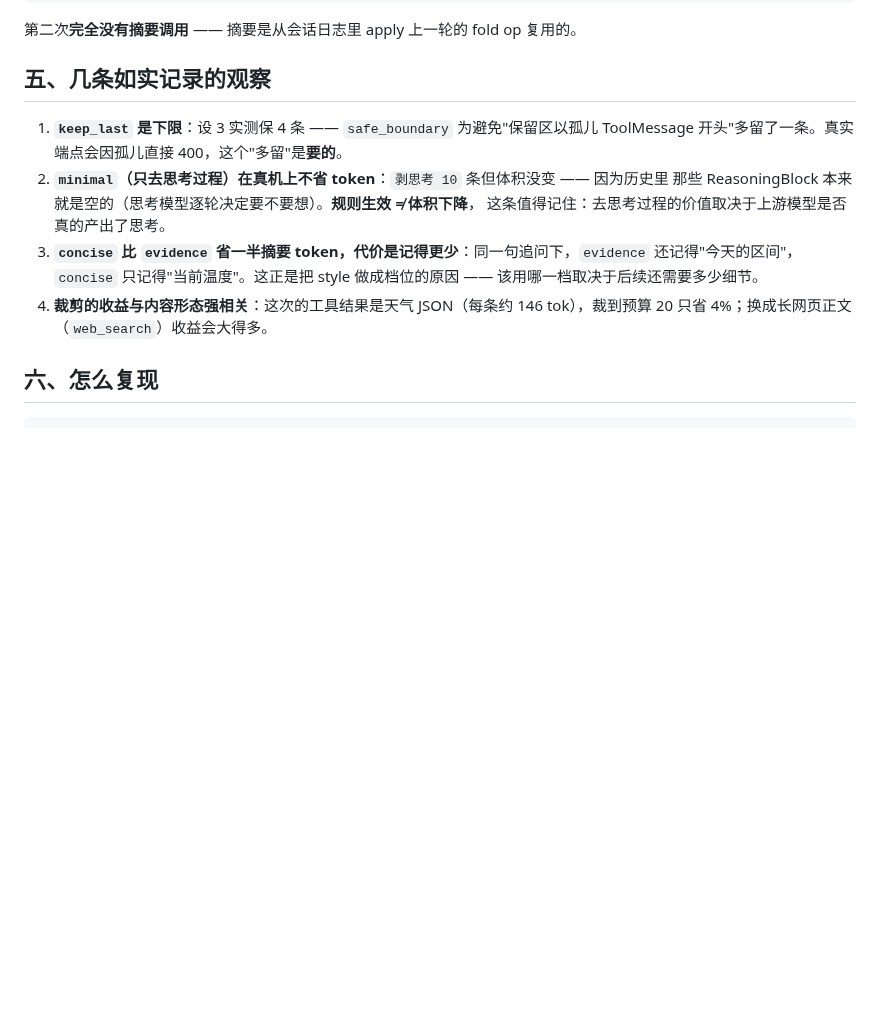
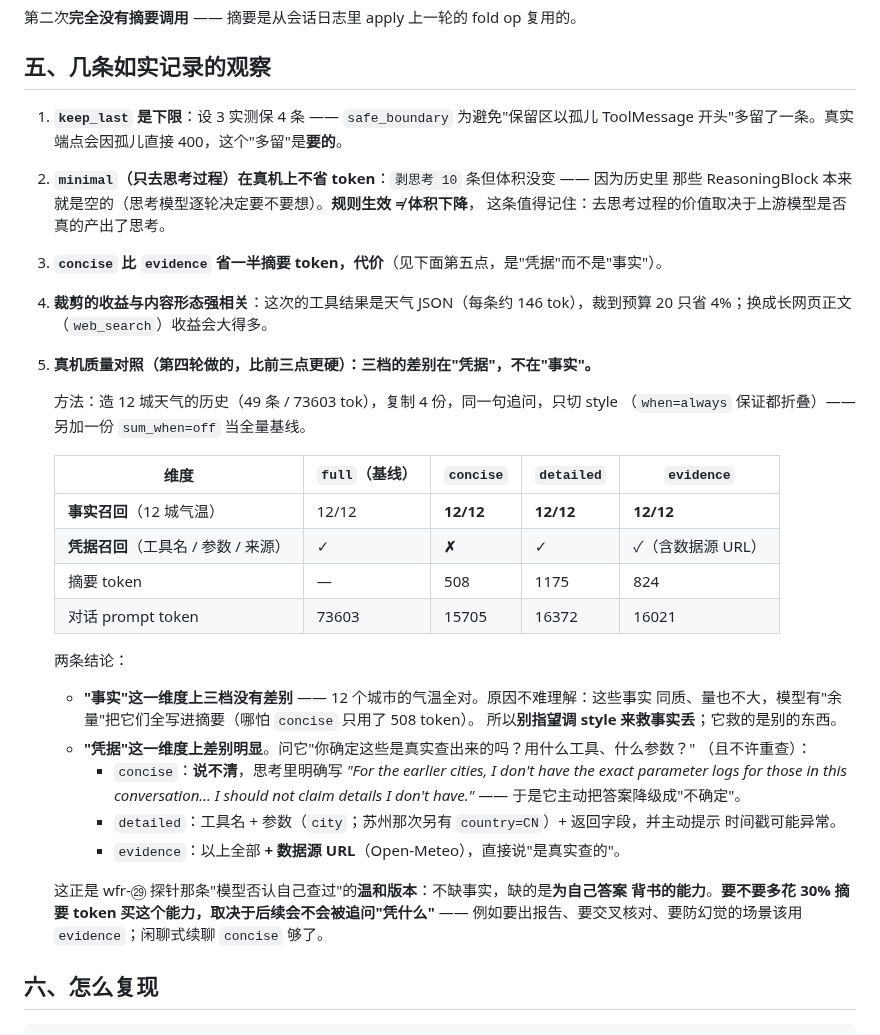
Before and after one commit to gonelikeclound/cppchain, a Markdown page: docs/04-problems/16-历史消息处理专题.md, the part around the change. GitHub-like rendering; blank space fills up the shorter version.

Commit message:
docs(wfr) wfr-㊵: 补真机质量对照 —— 三档的差别在"凭据"不在"事实"
第四轮真机 A/B（12 城 / 49 条 / 73603 tok，复制 4 份只切 style，另加 sum_when=off 基线）：

- **事实召回三档全对**（12/12 城市气温）—— 摘要风格救不了"事实丢"，因为这类事实同质、
  量也不大，模型有"余量"全写进去（concise 只用 508 token 也写全了）。
- **凭据召回差别明显**：问"凭什么说是查出来的、什么工具什么参数"（不许重查）——
  concise 明确答"说不清"并主动降级为不确定（思考原文："I don't have the exact parameter
  logs for those… I should not claim details I don't have"）；detailed 给出工具名+参数+字段；
  evidence 再加上数据源 URL。这是 wfr-㉙"模型否认自己查过"的**温和版本**：不缺事实，
  缺的是为自己的答案背书的能力。
- 成本对照：摘要 508/1175/824 tok、对话 prompt 15705/16372/16021，对全量 73603 → −78%。

据此把原文那条"concise 记得更少"改写为"省 token 的代价在凭据、不在事实"，并给出选档建议
（要出报告/要交叉核对/防幻觉 → evidence；闲聊续聊 → concise 够了）。

Co-Authored-By: Claude Code <noreply@anthropic.com>

```diff
--- a/docs/04-problems/16-历史消息处理专题.md
+++ b/docs/04-problems/16-历史消息处理专题.md
@@ -74,11 +74,39 @@
 2. **`minimal`（只去思考过程）在真机上不省 token**：`剥思考 10` 条但体积没变 —— 因为历史里
    那些 ReasoningBlock 本来就是空的（思考模型逐轮决定要不要想）。**规则生效 ≠ 体积下降**，
    这条值得记住：去思考过程的价值取决于上游模型是否真的产出了思考。
-3. **`concise` 比 `evidence` 省一半摘要 token，代价是记得更少**：同一句追问下，`evidence`
-   还记得"今天的区间"，`concise` 只记得"当前温度"。这正是把 style 做成档位的原因 ——
-   该用哪一档取决于后续还需要多少细节。
+3. **`concise` 比 `evidence` 省一半摘要 token，代价**（见下面第五点，是"凭据"而不是"事实"）。
 4. **裁剪的收益与内容形态强相关**：这次的工具结果是天气 JSON（每条约 146 tok），裁到预算 20
    只省 4%；换成长网页正文（`web_search`）收益会大得多。
+
+5. **真机质量对照（第四轮做的，比前三点更硬）：三档的差别在"凭据"，不在"事实"。**
+
+   方法：造 12 城天气的历史（49 条 / 73603 tok），复制 4 份，同一句追问，只切 style
+   （`when=always` 保证都折叠）——另加一份 `sum_when=off` 当全量基线。
+
+   | 维度 | `full`（基线） | `concise` | `detailed` | `evidence` |
+   |---|---|---|---|---|
+   | **事实召回**（12 城气温） | 12/12 | **12/12** | **12/12** | **12/12** |
+   | **凭据召回**（工具名 / 参数 / 来源） | ✓ | **✗** | ✓ | ✓（含数据源 URL） |
+   | 摘要 token | — | 508 | 1175 | 824 |
+   | 对话 prompt token | 73603 | 15705 | 16372 | 16021 |
+
+   两条结论：
+
+   - **"事实"这一维度上三档没有差别** —— 12 个城市的气温全对。原因不难理解：这些事实
+     同质、量也不大，模型有"余量"把它们全写进摘要（哪怕 `concise` 只用了 508 token）。
+     所以**别指望调 style 来救事实丢**；它救的是别的东西。
+   - **"凭据"这一维度上差别明显**。问它"你确定这些是真实查出来的吗？用什么工具、什么参数？"
+     （且不许重查）：
+     - `concise`：**说不清**，思考里明确写 *"For the earlier cities, I don't have the exact
+       parameter logs for those in this conversation… I should not claim details I don't have."*
+       —— 于是它主动把答案降级成"不确定"。
+     - `detailed`：工具名 + 参数（`city`；苏州那次另有 `country=CN`）+ 返回字段，并主动提示
+       时间戳可能异常。
+     - `evidence`：以上全部 **+ 数据源 URL**（Open-Meteo），直接说"是真实查的"。
+
+   这正是 wfr-㉙ 探针那条"模型否认自己查过"的**温和版本**：不缺事实，缺的是**为自己答案
+   背书的能力**。**要不要多花 30% 摘要 token 买这个能力，取决于后续会不会被追问"凭什么"**
+   —— 例如要出报告、要交叉核对、要防幻觉的场景该用 `evidence`；闲聊式续聊 `concise` 够了。
 
 ## 六、怎么复现
 
```
